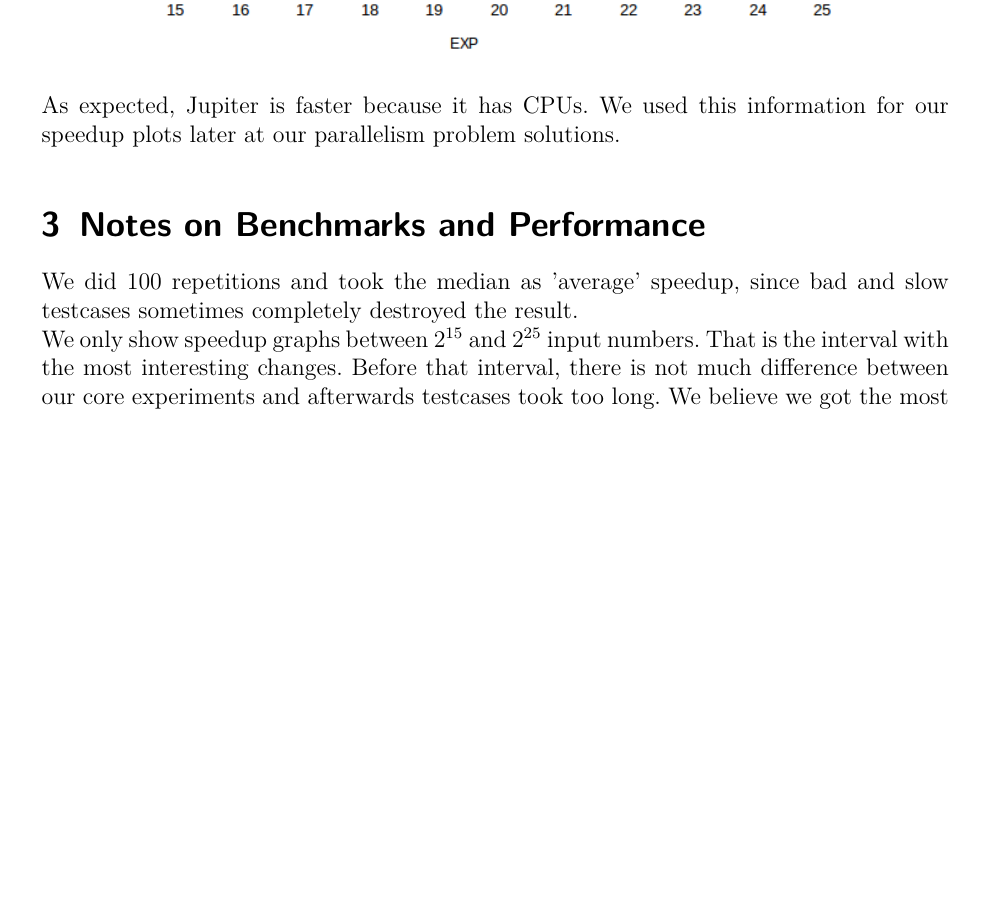
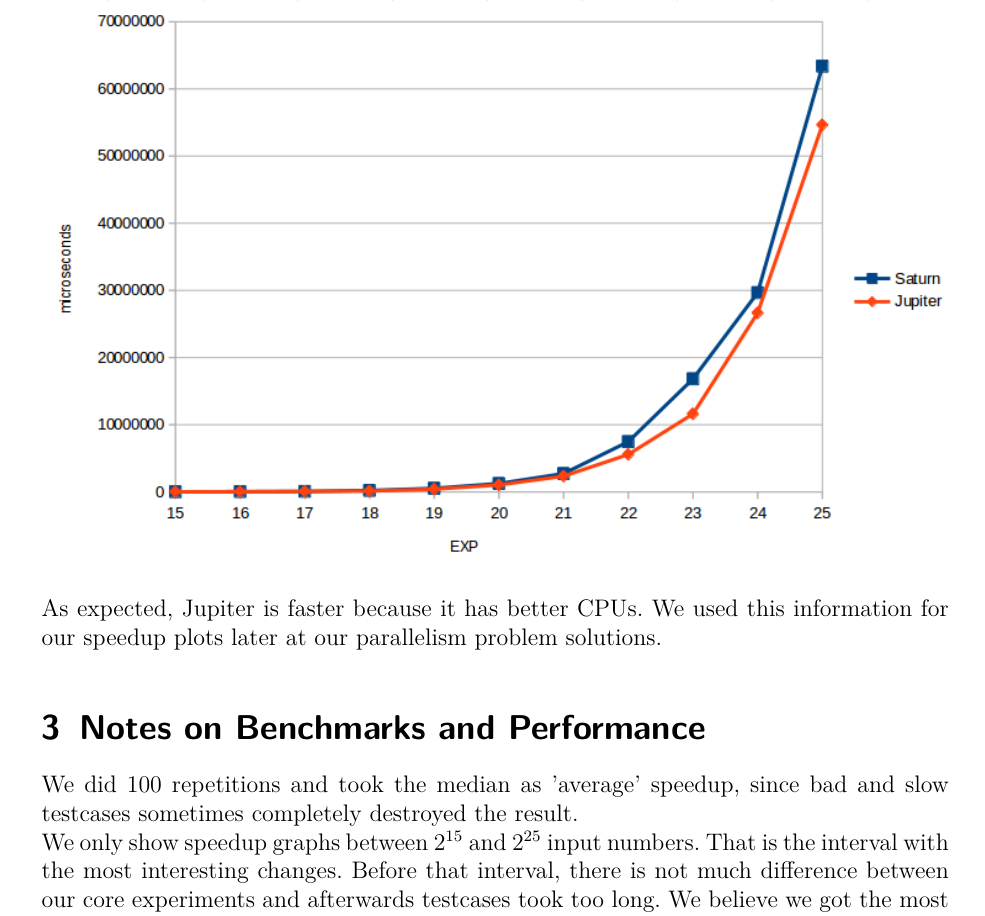
Before and after one commit to Reiti/ParallelFFT, a LaTeX document (Latex/protokoll.tex, which reads Latex/seq_per.tex): part of page 6 of 21, cut so that both start at the same text, the shorter picture padded with empty space. Compiled offline with pdfLaTeX.

Commit message:
Fixed missing word

```diff
--- a/Latex/seq_per.tex
+++ b/Latex/seq_per.tex
@@ -8,4 +8,4 @@ Here is a comparison of Jupiter's and Saturn's performance of our iterative FFT.
 \begin{center}
 \includegraphics[width=\textwidth]{seq_performance.png}
 \end{center}
-As expected, Jupiter is faster because it has CPUs. We used this information for our speedup plots later at our parallelism problem solutions.
+As expected, Jupiter is faster because it has better CPUs. We used this information for our speedup plots later at our parallelism problem solutions.
```
